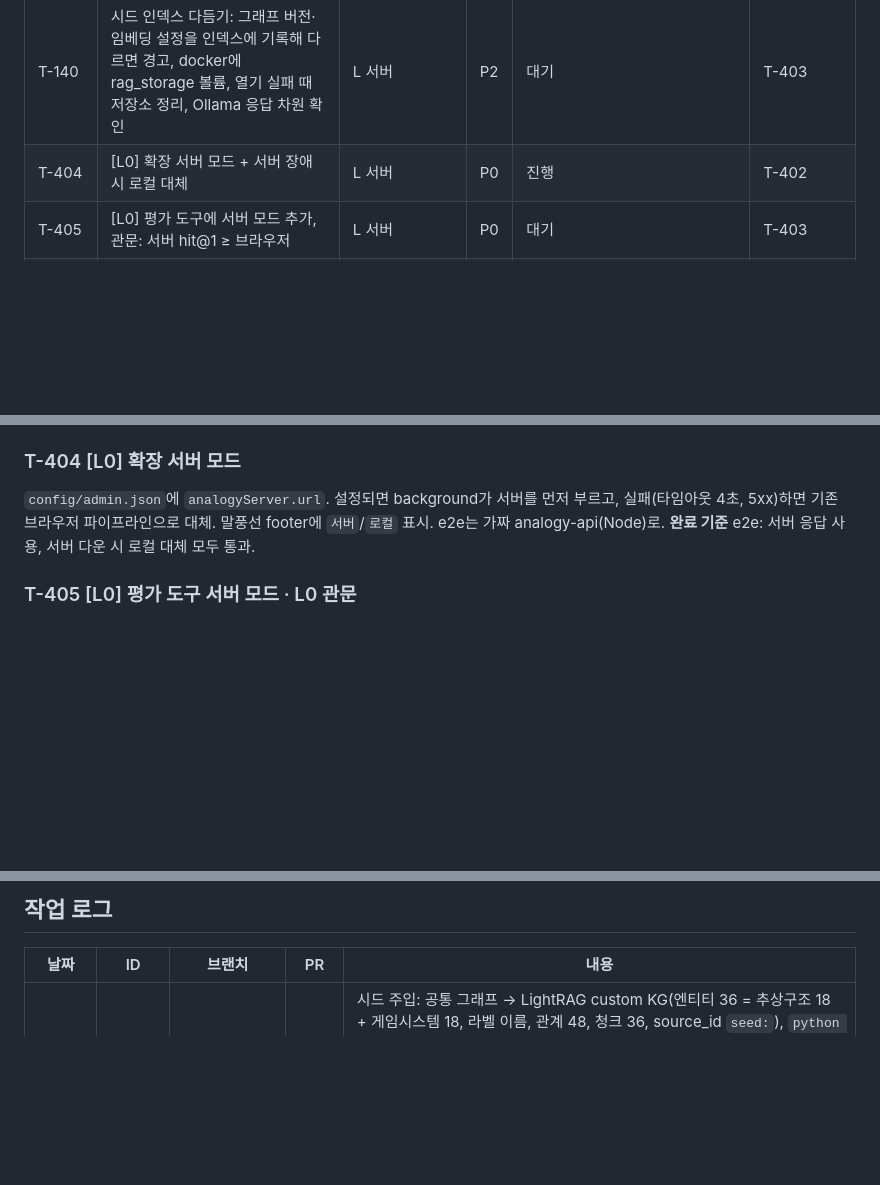
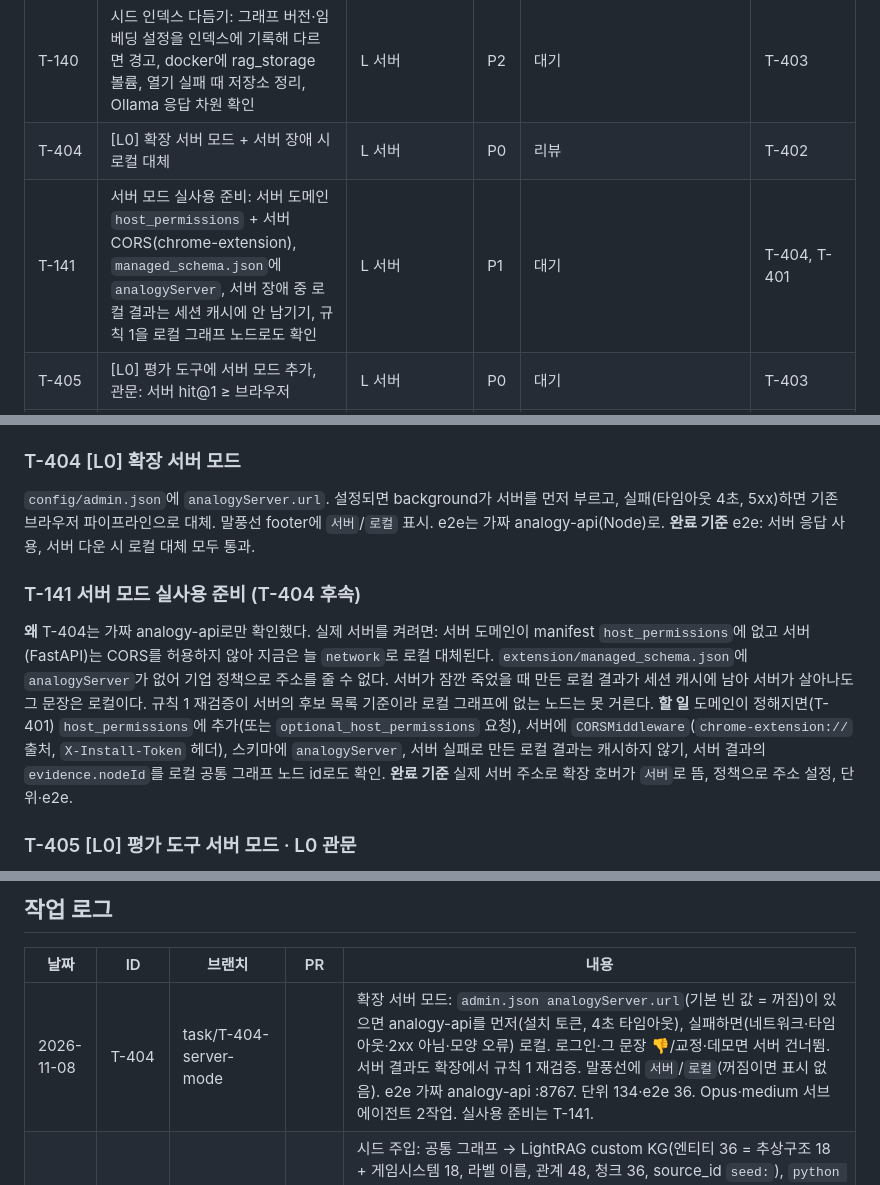
Before and after one commit to roasted-penguin/good-metaphor, a Markdown page: docs/TASKS.md, 3 parts joined by grey strips. Rendered like a GitHub page; blank space fills up the shorter version.

Commit message:
docs(T-404): 상태 리뷰, 작업 로그, 후속 T-141
Co-Authored-By: Claude Opus 5.5 <noreply@anthropic.com>

```diff
--- a/docs/TASKS.md
+++ b/docs/TASKS.md
@@ -68,7 +68,8 @@
 | T-139 | CI에 서버 테스트 추가(`server/` pytest, 파이썬 3.12, 고정 버전 설치) | L 서버 | P1 | 대기 | T-402 |
 | T-403 | [L0] 시드 주입: maplestory.json → insert_custom_kg, 추상구조 엔티티 | L 서버 | P0 | 완료 | T-402 |
 | T-140 | 시드 인덱스 다듬기: 그래프 버전·임베딩 설정을 인덱스에 기록해 다르면 경고, docker에 rag_storage 볼륨, 열기 실패 때 저장소 정리, Ollama 응답 차원 확인 | L 서버 | P2 | 대기 | T-403 |
-| T-404 | [L0] 확장 서버 모드 + 서버 장애 시 로컬 대체 | L 서버 | P0 | 진행 | T-402 |
+| T-404 | [L0] 확장 서버 모드 + 서버 장애 시 로컬 대체 | L 서버 | P0 | 리뷰 | T-402 |
+| T-141 | 서버 모드 실사용 준비: 서버 도메인 `host_permissions` + 서버 CORS(chrome-extension), `managed_schema.json`에 `analogyServer`, 서버 장애 중 로컬 결과는 세션 캐시에 안 남기기, 규칙 1을 로컬 그래프 노드로도 확인 | L 서버 | P1 | 대기 | T-404, T-401 |
 | T-405 | [L0] 평가 도구에 서버 모드 추가, 관문: 서버 hit@1 ≥ 브라우저 | L 서버 | P0 | 대기 | T-403 |
 | T-411 | [L1] 맥 추출 노드: Ollama, tailscale serve, launchd 시간창 | L 서버 | P0 | 대기 | T-401 |
 | T-412 | [L1] 추출 프롬프트: 통제 어휘·용어 사전, JSON 모드 | L 서버 | P0 | 대기 | T-403 |
@@ -481,6 +482,11 @@ LightRAG 엔티티 이름은 공통 그래프 노드 id 또는 label과 같아
 `config/admin.json`에 `analogyServer.url`. 설정되면 background가 서버를 먼저 부르고, 실패(타임아웃 4초, 5xx)하면 기존 브라우저 파이프라인으로 대체. 말풍선 footer에 `서버`/`로컬` 표시. e2e는 가짜 analogy-api(Node)로.
 **완료 기준** e2e: 서버 응답 사용, 서버 다운 시 로컬 대체 모두 통과.
 
+### T-141 서버 모드 실사용 준비 (T-404 후속)
+**왜** T-404는 가짜 analogy-api로만 확인했다. 실제 서버를 켜려면: 서버 도메인이 manifest `host_permissions`에 없고 서버(FastAPI)는 CORS를 허용하지 않아 지금은 늘 `network`로 로컬 대체된다. `extension/managed_schema.json`에 `analogyServer`가 없어 기업 정책으로 주소를 줄 수 없다. 서버가 잠깐 죽었을 때 만든 로컬 결과가 세션 캐시에 남아 서버가 살아나도 그 문장은 로컬이다. 규칙 1 재검증이 서버의 후보 목록 기준이라 로컬 그래프에 없는 노드는 못 거른다.
+**할 일** 도메인이 정해지면(T-401) `host_permissions`에 추가(또는 `optional_host_permissions` 요청), 서버에 `CORSMiddleware`(`chrome-extension://` 출처, `X-Install-Token` 헤더), 스키마에 `analogyServer`, 서버 실패로 만든 로컬 결과는 캐시하지 않기, 서버 결과의 `evidence.nodeId`를 로컬 공통 그래프 노드 id로도 확인.
+**완료 기준** 실제 서버 주소로 확장 호버가 `서버`로 뜸, 정책으로 주소 설정, 단위·e2e.
+
 ### T-405 [L0] 평가 도구 서버 모드 · L0 관문
 `tools/eval.mjs --server <url>`: 같은 평가셋을 서버 `/v1/analogy`(debug 후보)로 돌려 hit@1·hit@3 비교. 결과를 EVAL_LOG에.
 **완료 기준** 서버 hit@1 ≥ 브라우저 hit@1. 통과하면 ADR 0006 상태를 "채택"으로.
@@ -524,6 +530,7 @@ ADR 0007, [naming-meme.md](naming-meme.md). 주 1회 나무위키·인벤의 용
 
 | 날짜 | ID | 브랜치 | PR | 내용 |
 | --- | --- | --- | --- | --- |
+| 2026-11-08 | T-404 | task/T-404-server-mode | | 확장 서버 모드: `admin.json analogyServer.url`(기본 빈 값 = 꺼짐)이 있으면 analogy-api를 먼저(설치 토큰, 4초 타임아웃), 실패하면(네트워크·타임아웃·2xx 아님·모양 오류) 로컬. 로그인·그 문장 👎/교정·데모면 서버 건너뜀. 서버 결과도 확장에서 규칙 1 재검증. 말풍선에 `서버`/`로컬`(꺼짐이면 표시 없음). e2e 가짜 analogy-api :8767. 단위 134·e2e 36. Opus·medium 서브에이전트 2작업. 실사용 준비는 T-141. |
 | 2026-11-07 | T-403 | task/T-403-seed-kg | [#23](https://github.com/roasted-penguin/good-metaphor/pull/23) | 시드 주입: 공통 그래프 → LightRAG custom KG(엔티티 36 = 추상구조 18 + 게임시스템 18, 라벨 이름, 관계 48, 청크 36, source_id `seed:`), `python -m app.seed`(해시 임베딩·Ollama bge-m3 설정값, 오프라인 글자 토크나이저, LLM 호출 금지 함수), 다시 넣어도 엔티티 36·관계 48 그대로(메인 세션에서 CLI 두 번 확인), analogy-api가 시드 인덱스를 지연·한 번만 열어 검색(없으면 503). pytest 102. Opus·medium 서브에이전트 3작업 + 최종 수정 1회. 실제 bge-m3 품질은 T-405, 후속 T-140. |
 | 2026-11-07 | T-402 | task/T-402-analogy-api | [#22](https://github.com/roasted-penguin/good-metaphor/pull/22) | analogy-api 서버 골격 `server/`(FastAPI, lightrag-hku 1.5.7 고정): `/health`, `POST /v1/analogy`(키워드 LLM → LightRAG hybrid 맥락만 → 후보 3 → 비유 LLM → 규칙 1 nodeId 검증, 확장 explain() 결과 모양), 프롬프트 Python 이식 + prompt.js 규칙 비교 테스트, 캐시(문장+단어+워크스페이스 버전), 설치 토큰별 요청 한도, 한국어 JSON 오류, 빈 키워드로 LightRAG 내부 LLM 안 부름, docker compose(그래프 읽기 전용 마운트, .env). pytest 64. 메인 세션에서 docker 빌드·실행 확인(/health 200, 토큰 없음 400, 키 없음 503, 빌드 8분). Opus·medium 서브에이전트 4작업 + 최종 수정 1회. 실제 인덱스는 T-403, CI는 T-139. |
 | 2026-11-07 | T-130 | task/T-130-similar-feedback | [#21](https://github.com/roasted-penguin/good-metaphor/pull/21) | 비슷한 문장 피드백(ADR 0010 2단계): `feedbackAdjust`(노드별 합 ±0.1, 임계값에서 0부터), 실제 모델로 잰 임계값 0.90(바꿔 말한 쌍 30개, `npm run sim:feedback`), 👎·교정 기록에 질의 벡터 저장 + 다른 문장 기록을 메모리로(목록·내보내기엔 벡터 없음), 로그인 사용자는 같은 개념 서로 다른 문장 👎 3건부터 오버레이 `feedbackBoosts`(기록으로 매번 다시 계산, 손으로 넣은 `nodeBoosts`와 합쳐 ±0.2). Opus·medium 서브에이전트 4작업, 수정 4회(합 자르기, 되돌리기 반복, 수동 가중치 보존, 지우기·500건). 회귀 가드 0. 후속 T-138. |
```
